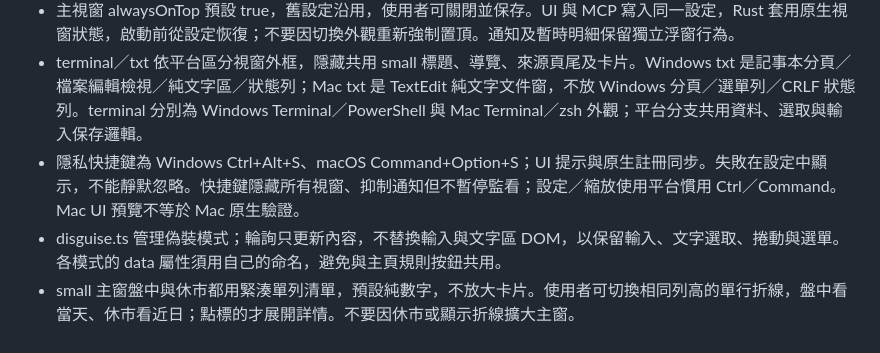
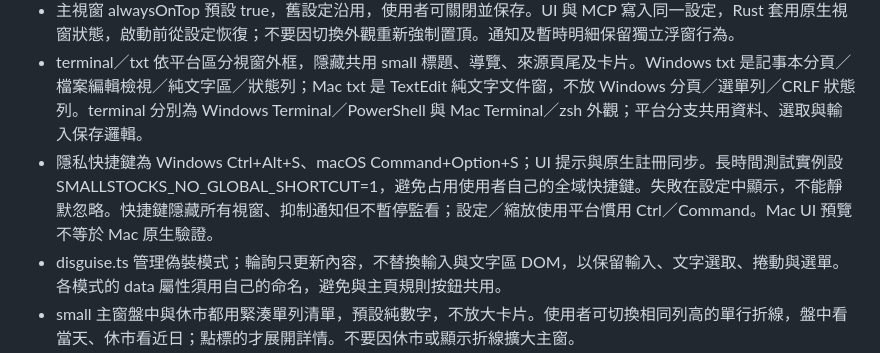
Before and after one commit to Zaious/smallstocks-tw, a Markdown page: AGENTS.md, the part around the change. Rendered like a GitHub page.

```diff
--- a/AGENTS.md
+++ b/AGENTS.md
@@ -10,7 +10,7 @@
 - 四種外觀：small 彩色、small 灰階、terminal 灰階、txt 灰階；後三者通知亦為灰階。純文字版面以文件感為主。
 - 主視窗 alwaysOnTop 預設 true，舊設定沿用，使用者可關閉並保存。UI 與 MCP 寫入同一設定，Rust 套用原生視窗狀態，啟動前從設定恢復；不要因切換外觀重新強制置頂。通知及暫時明細保留獨立浮窗行為。
 - terminal／txt 依平台區分視窗外框，隱藏共用 small 標題、導覽、來源頁尾及卡片。Windows txt 是記事本分頁／檔案編輯檢視／純文字區／狀態列；Mac txt 是 TextEdit 純文字文件窗，不放 Windows 分頁／選單列／CRLF 狀態列。terminal 分別為 Windows Terminal／PowerShell 與 Mac Terminal／zsh 外觀；平台分支共用資料、選取與輸入保存邏輯。
-- 隱私快捷鍵為 Windows Ctrl+Alt+S、macOS Command+Option+S；UI 提示與原生註冊同步。失敗在設定中顯示，不能靜默忽略。快捷鍵隱藏所有視窗、抑制通知但不暫停監看；設定／縮放使用平台慣用 Ctrl／Command。Mac UI 預覽不等於 Mac 原生驗證。
+- 隱私快捷鍵為 Windows Ctrl+Alt+S、macOS Command+Option+S；UI 提示與原生註冊同步。長時間測試實例設 SMALLSTOCKS_NO_GLOBAL_SHORTCUT=1，避免占用使用者自己的全域快捷鍵。失敗在設定中顯示，不能靜默忽略。快捷鍵隱藏所有視窗、抑制通知但不暫停監看；設定／縮放使用平台慣用 Ctrl／Command。Mac UI 預覽不等於 Mac 原生驗證。
 - disguise.ts 管理偽裝模式；輪詢只更新內容，不替換輸入與文字區 DOM，以保留輸入、文字選取、捲動與選單。各模式的 data 屬性須用自己的命名，避免與主頁規則按鈕共用。
 - small 主窗盤中與休市都用緊湊單列清單，預設純數字，不放大卡片。使用者可切換相同列高的單行折線，盤中看當天、休市看近日；點標的才展開詳情。不要因休市或顯示折線擴大主窗。
 - intraday.rs 的分鐘線僅供顯示，不能流入事件判定。Yahoo 與本機 MIS 觀測分開保存、不拼接；本機片段標「局部」，拒絕舊日期、未來點與缺成交價，缺點不能被連成完整實線。
```
Also changed, not shown: docs/media/small-hover.png, 1 other file.
